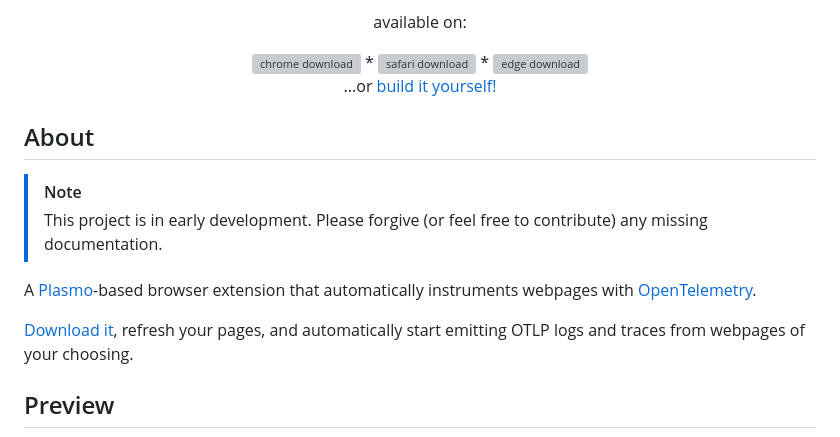
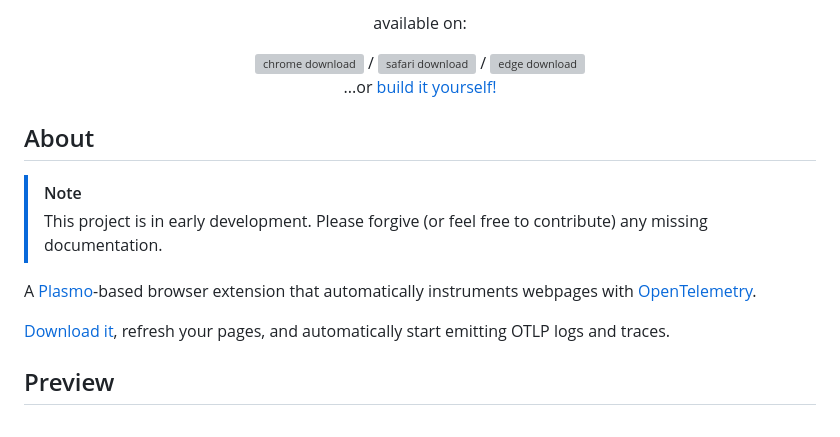
Before and after one commit to tbrockman/browser-extension-for-opentelemetry, a Markdown page: README.md, the part around the change printed below. Rendered like a GitHub page; grey boxes are pictures that could not be loaded.

```diff
--- a/README.md
+++ b/README.md
@@ -3,8 +3,8 @@
     <p>available on:</p>
     <a href=""><img src='./assets/chrome.svg' height=50 alt='chrome download'></img></a>
-    *
+    /
     <a href=""><img src='./assets/safari.svg' height=50 alt='safari download'></img></a>
-    *
+    /
     <a href=""><img src='./assets/edge.svg' height=50 alt='edge download'></img></a>
     <p>...or <a href='#making-a-production-build'>build it yourself!</a></p>
 </div>
@@ -17,7 +17,7 @@
 
 A [Plasmo](https://docs.plasmo.com/)-based browser extension that automatically instruments webpages with [OpenTelemetry](https://opentelemetry.io/docs/what-is-opentelemetry/).
 
-[Download it](https://chromewebstore.google.com/detail/opentelemetry-browser-ext/bgjeoaohfhbfabbfhbafjihbobjgniag), refresh your pages, and automatically start emitting OTLP logs and traces from webpages of your choosing.
+[Download it](https://chromewebstore.google.com/detail/opentelemetry-browser-ext/bgjeoaohfhbfabbfhbafjihbobjgniag), refresh your pages, and automatically start emitting OTLP logs and traces.
 
 ## Preview
 
```
Also changed, not shown: other parts of README.md (+1 -1 lines), PRIVACY.md (added, +3 -0 lines), assets/store/popup-configuration-safari.png (added), 2 other files.
